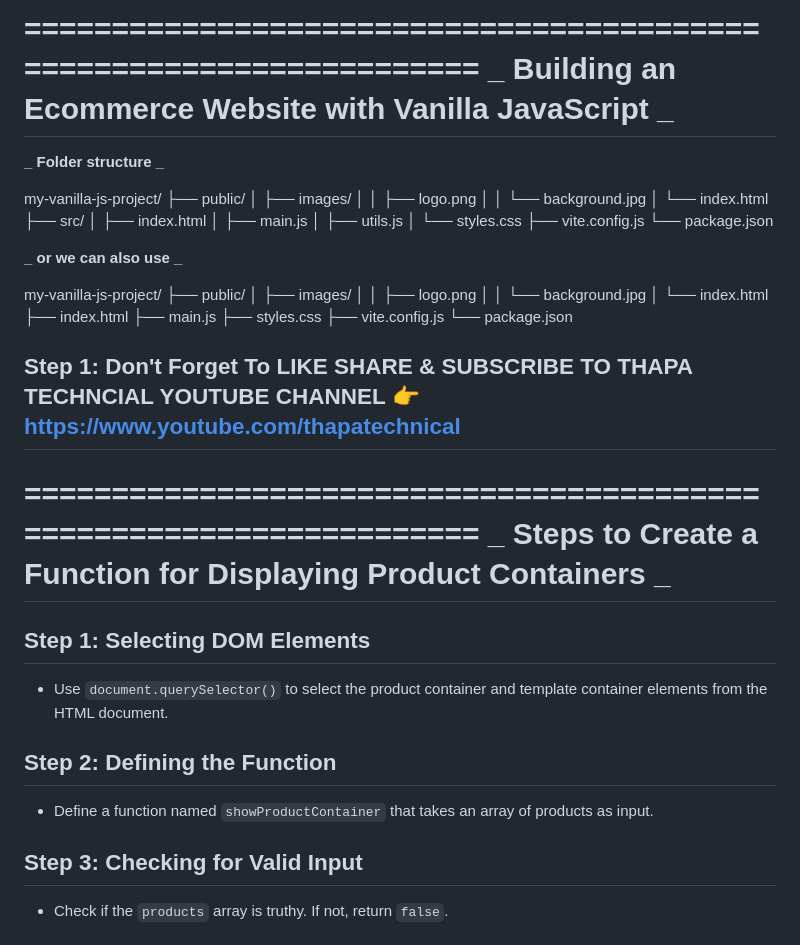
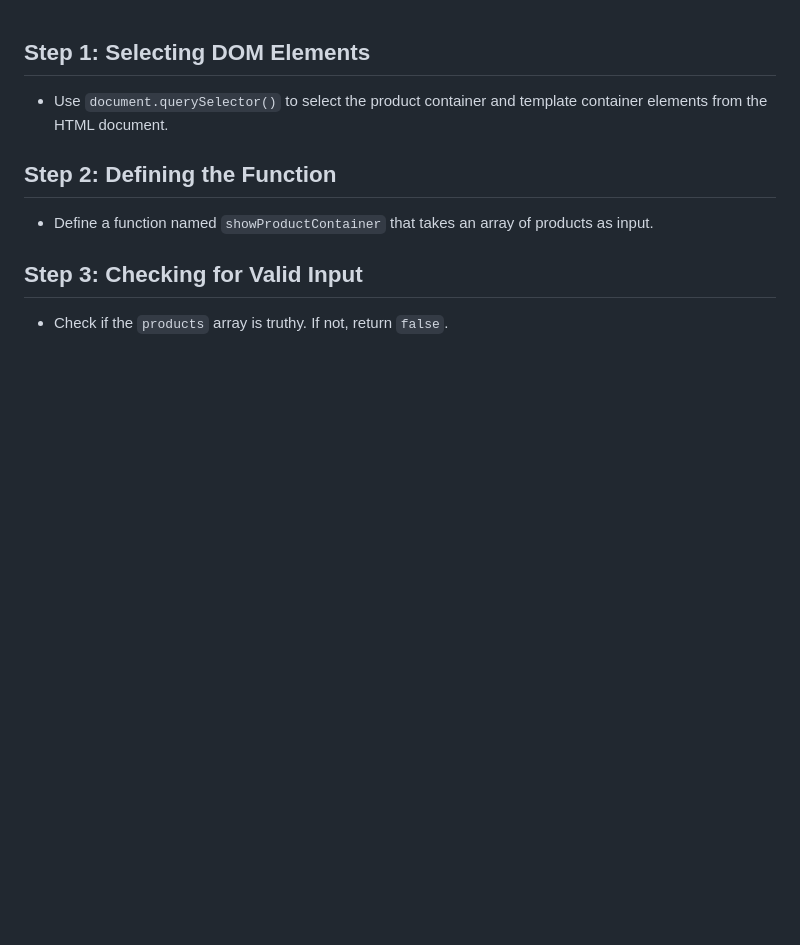
Before and after one commit to utkarshsingh775/ecom, a Markdown page: steps.md, the part around the change. GitHub-like rendering; blank space fills up the shorter version.

```diff
--- a/steps.md
+++ b/steps.md
@@ -1,42 +1,3 @@
-====================================================================
-**_ Building an Ecommerce Website with Vanilla JavaScript _**
-====================================================================
-
-**_ Folder structure _**
-
-my-vanilla-js-project/
-├── public/
-│ ├── images/
-│ │ ├── logo.png
-│ │ └── background.jpg
-│ └── index.html
-├── src/
-│ ├── index.html
-│ ├── main.js
-│ ├── utils.js
-│ └── styles.css
-├── vite.config.js
-└── package.json
-
-**_ or we can also use _**
-
-my-vanilla-js-project/
-├── public/
-│ ├── images/
-│ │ ├── logo.png
-│ │ └── background.jpg
-│ └── index.html
-├── index.html
-├── main.js
-├── styles.css
-├── vite.config.js
-└── package.json
-
-## Step 1: Don't Forget To LIKE SHARE & SUBSCRIBE TO THAPA TECHNCIAL YOUTUBE CHANNEL 👉 https://www.youtube.com/thapatechnical
-
-====================================================================
-**_ Steps to Create a Function for Displaying Product Containers _**
-====================================================================
 
 ## Step 1: Selecting DOM Elements
 
```
